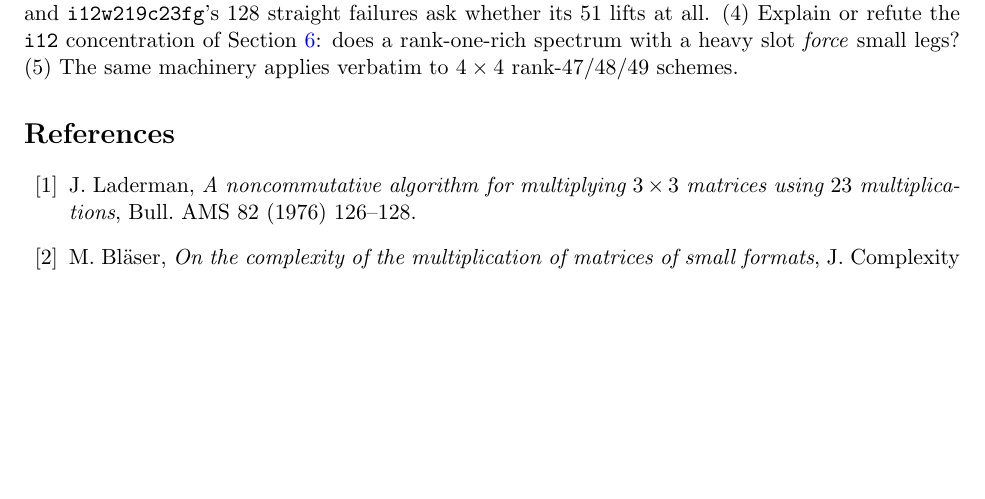
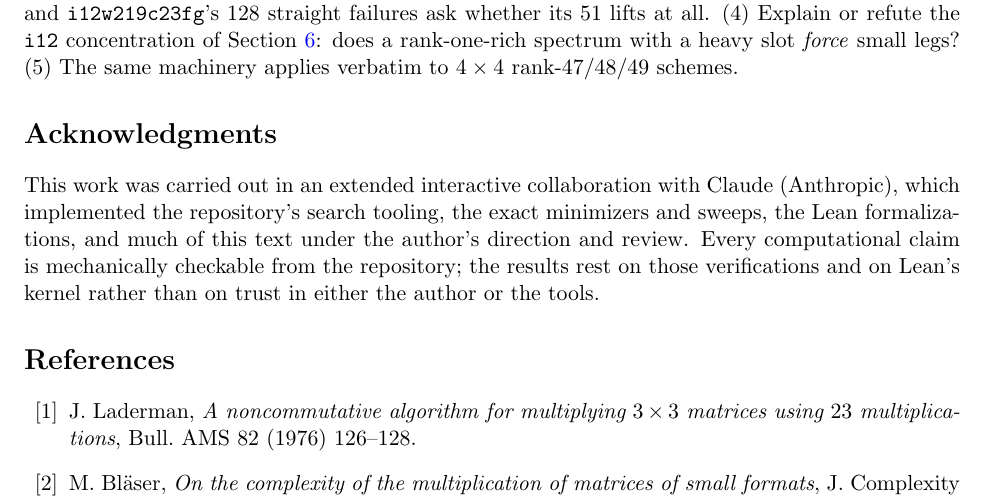
Before and after one commit to gsidebottom/logic, a LaTeX paper (doc/matmul_3x3_rank23_add51.tex): part of page 9 of 14, cut so that both start at the same text, the shorter picture padded with empty space. Compiled offline with pdfLaTeX.

Commit message:
doc: ks51 paper -- Acknowledgments section disclosing the AI-assisted collaboration (for arXiv, matching the 55-addition paper)
Co-Authored-By: Claude Opus 5.5 <noreply@anthropic.com>

```diff
--- a/doc/matmul_3x3_rank23_add51.tex
+++ b/doc/matmul_3x3_rank23_add51.tex
@@ -648,6 +648,16 @@ does a rank-one-rich spectrum with a heavy slot \emph{force} small
 legs?  (5)~The
 same machinery applies verbatim to $4\times4$ rank-$47/48/49$ schemes.
 
+\section*{Acknowledgments}
+
+This work was carried out in an extended interactive collaboration
+with Claude (Anthropic), which implemented the repository's search
+tooling, the exact minimizers and sweeps, the Lean formalizations, and
+much of this text under the author's direction and review.  Every
+computational claim is mechanically checkable from the repository; the
+results rest on those verifications and on Lean's kernel rather than
+on trust in either the author or the tools.
+
 \begin{thebibliography}{99}
 \bibitem{Laderman76} J.~Laderman, \emph{A noncommutative algorithm for
 multiplying $3\times3$ matrices using $23$ multiplications}, Bull.\
```
Also changed, not shown: doc/matmul_3x3_rank23_add51.pdf.
